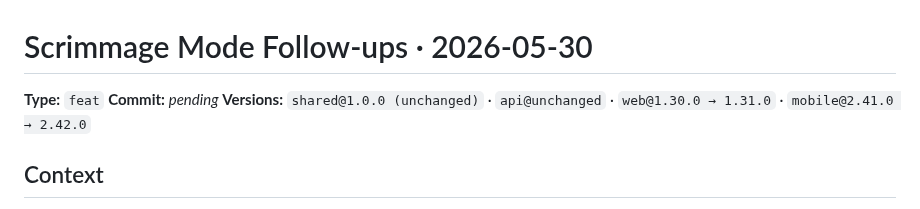
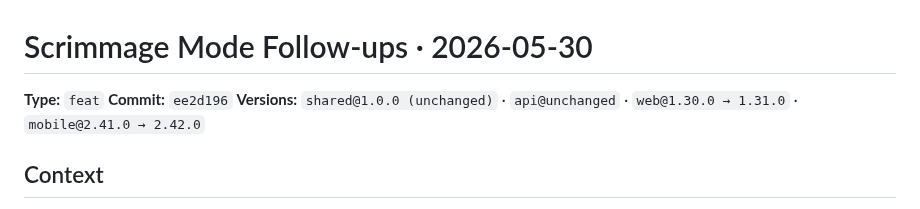
Before and after one commit to etnalov07/pitch_tracker, a Markdown page: docs/changes/2026-05-30-scrimmage-mode-followups.md, the part around the change. Rendered like a GitHub page.

```diff
--- a/docs/changes/2026-05-30-scrimmage-mode-followups.md
+++ b/docs/changes/2026-05-30-scrimmage-mode-followups.md
@@ -1,7 +1,7 @@
 # Scrimmage Mode Follow-ups · 2026-05-30
 
 **Type:** `feat`
-**Commit:** _pending_
+**Commit:** `ee2d196`
 **Versions:** `shared@1.0.0 (unchanged)` · `api@unchanged` · `web@1.30.0 → 1.31.0` · `mobile@2.41.0 → 2.42.0`
 
 ## Context
```
Also changed, not shown: docs/changes/README.md (+1 -1 lines).
